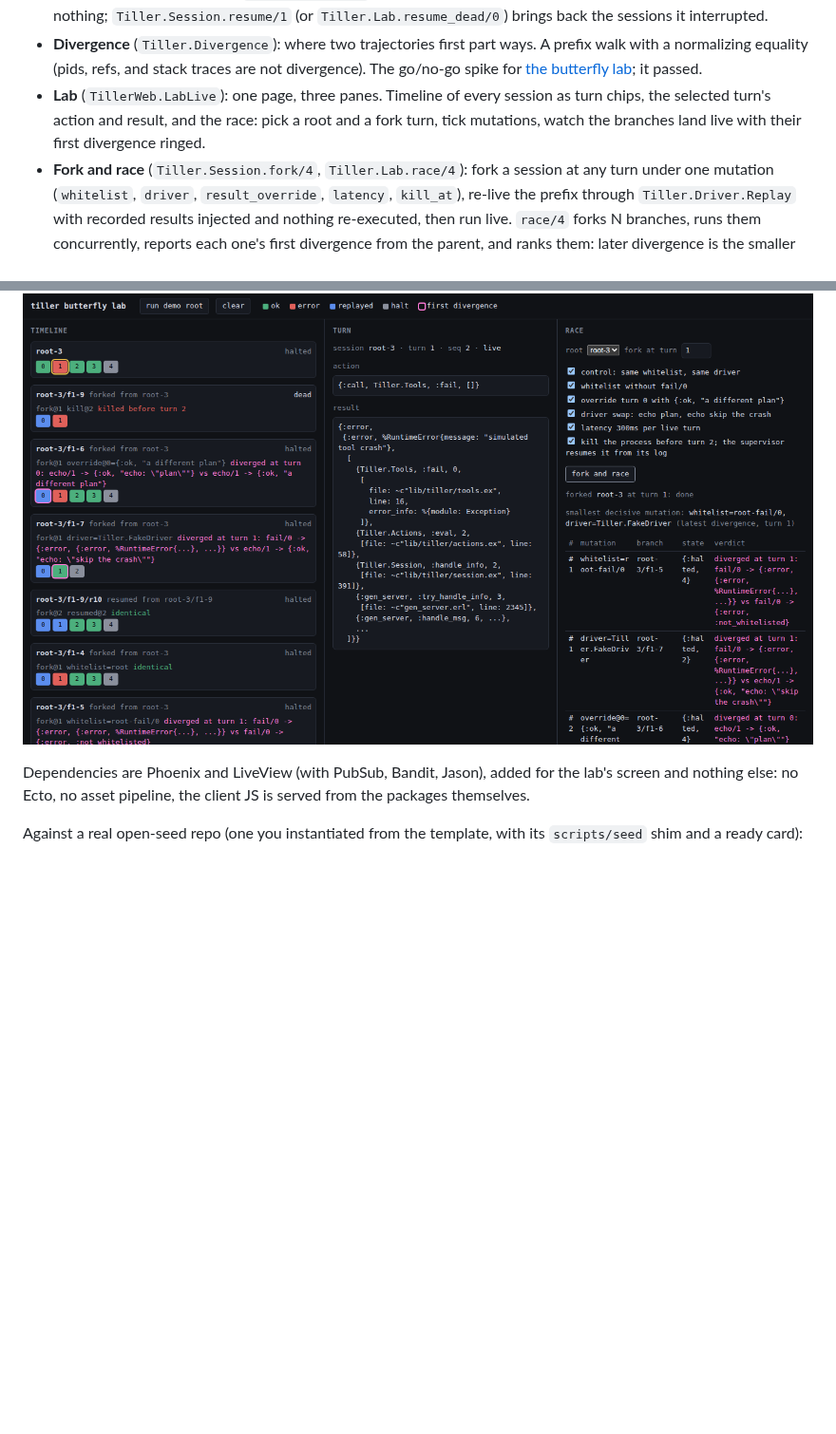
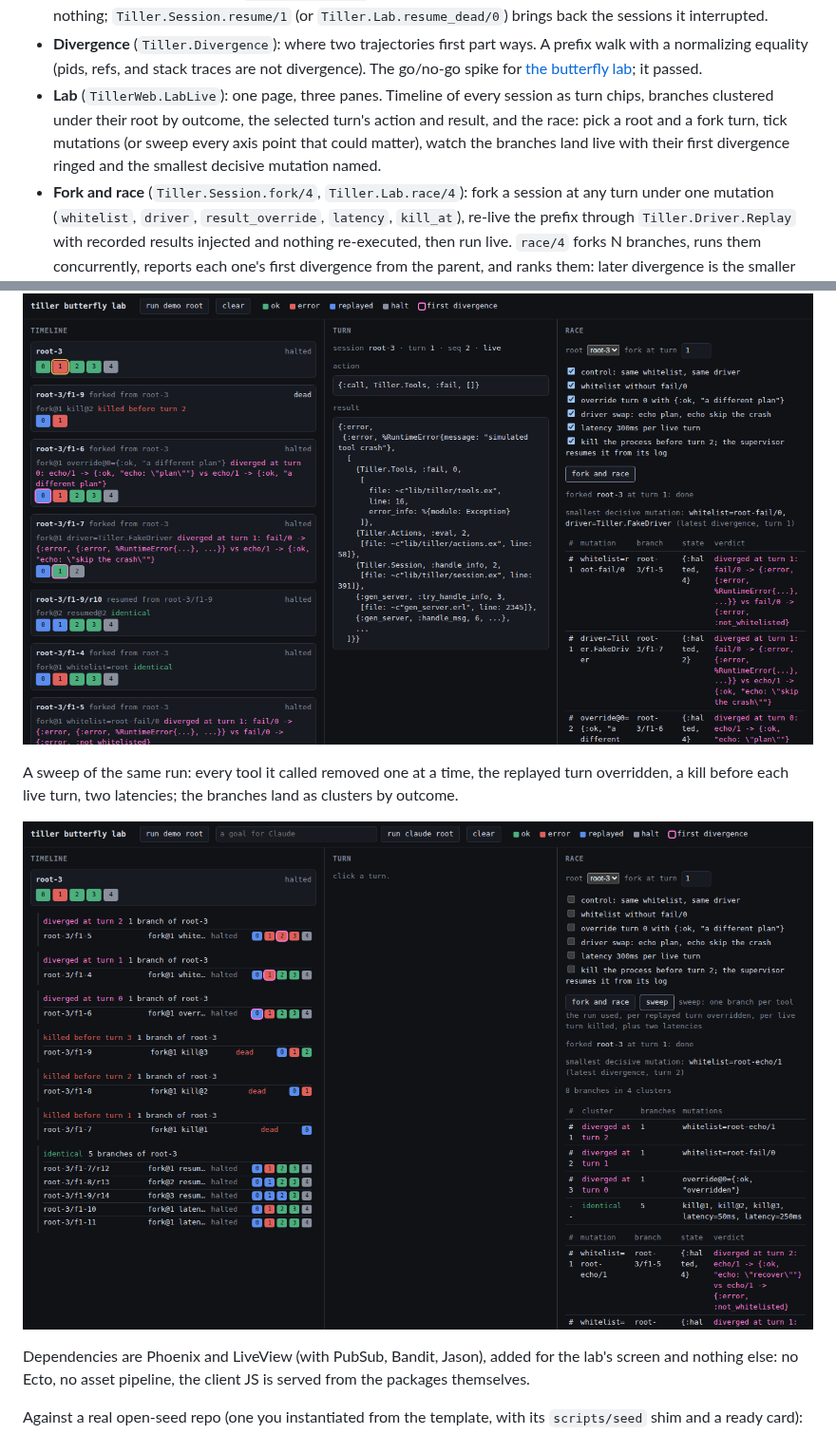
Before and after one commit to shaunlmason/tiller, a Markdown page: README.md, 2 parts joined by grey strips. Shown at 95% size. GitHub-like rendering; pictures changed too: docs/designs/butterfly-lab-sweep.png (added); blank space fills up the shorter version.

```diff
--- a/README.md
+++ b/README.md
@@ -53,9 +53,11 @@ Tiller (DynamicSupervisor)
   traces are not divergence). The go/no-go spike for
   [the butterfly lab](docs/designs/agent-butterfly-lab.md); it passed.
 - **Lab** (`TillerWeb.LabLive`): one page, three panes. Timeline of every
-  session as turn chips, the selected turn's action and result, and the
-  race: pick a root and a fork turn, tick mutations, watch the branches
-  land live with their first divergence ringed.
+  session as turn chips, branches clustered under their root by outcome,
+  the selected turn's action and result, and the race: pick a root and a
+  fork turn, tick mutations (or sweep every axis point that could matter),
+  watch the branches land live with their first divergence ringed and the
+  smallest decisive mutation named.
 - **Fork and race** (`Tiller.Session.fork/4`, `Tiller.Lab.race/4`): fork a
   session at any turn under one mutation (`whitelist`, `driver`,
   `result_override`, `latency`, `kill_at`), re-live the prefix through
@@ -175,6 +177,12 @@ where each branch first diverged from its parent.
 
 ![the butterfly lab](docs/designs/butterfly-lab.png)
 
+A sweep of the same run: every tool it called removed one at a time, the
+replayed turn overridden, a kill before each live turn, two latencies;
+the branches land as clusters by outcome.
+
+![a sweep, clustered](docs/designs/butterfly-lab-sweep.png)
+
 Dependencies are Phoenix and LiveView (with PubSub, Bandit, Jason), added
 for the lab's screen and nothing else: no Ecto, no asset pipeline, the
 client JS is served from the packages themselves.
```
Also changed, not shown: docs/designs/agent-butterfly-lab.md (+24 -2 lines), 8 other files.
